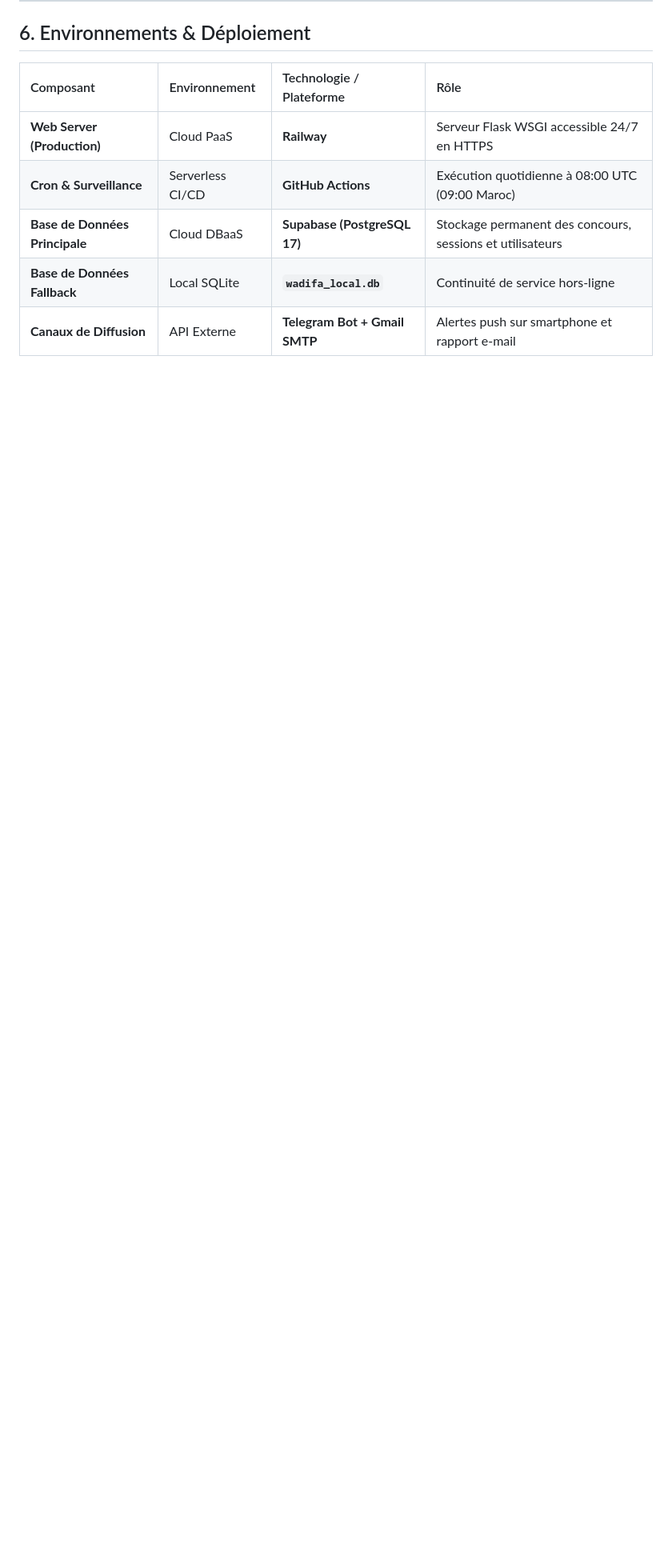
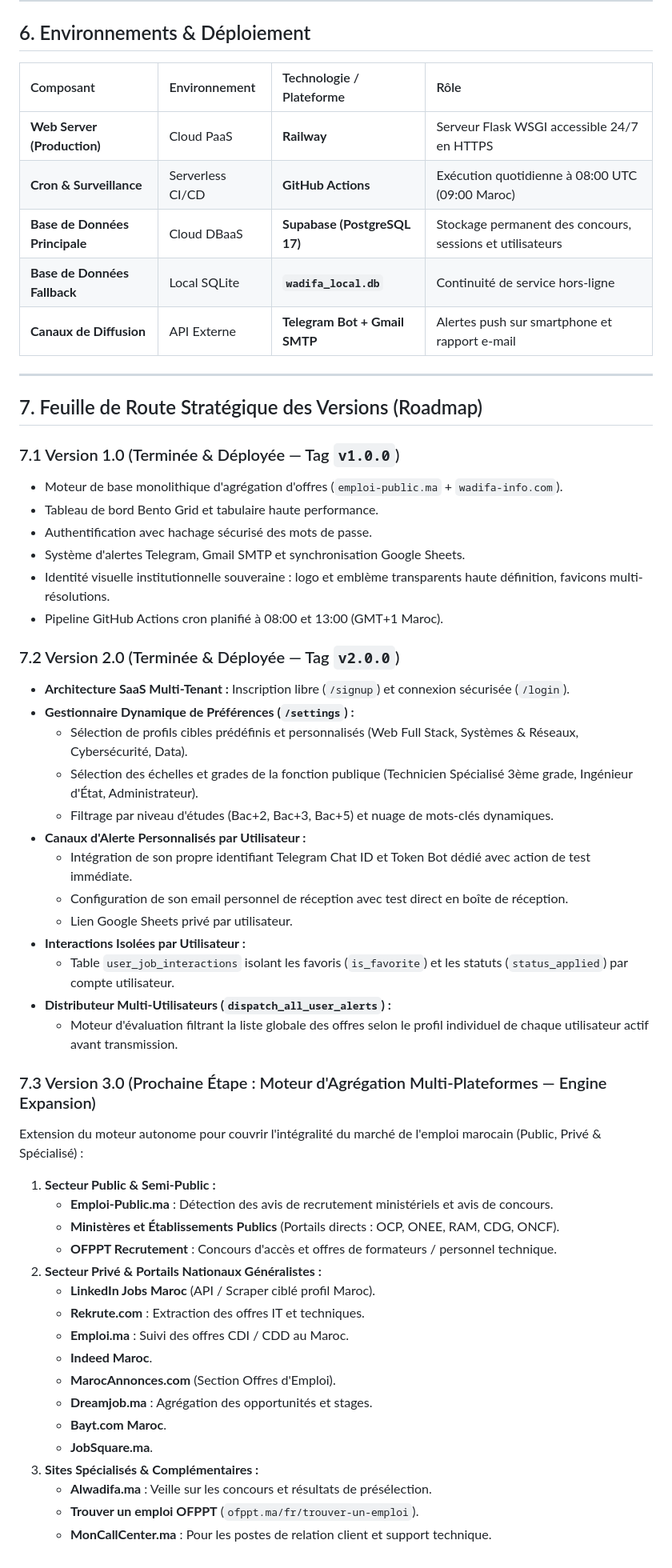
Before and after one commit to abdelkhalek-hub1/WADIFA-PULSE, a Markdown page: cahier_des_charges.md, the part around the change. Shown at 80% size. Drawn GitHub-style; blank space fills up the shorter version.

Commit message:
docs: update cahier des charges with v2.0 deliverables and v3.0 multi-platform engine roadmap

```diff
--- a/cahier_des_charges.md
+++ b/cahier_des_charges.md
@@ -284,3 +284,51 @@ L'interface s'affranchit des styles génériques d'IA (dégradés violets criard
 | **Base de Données Principale**| Cloud DBaaS | **Supabase (PostgreSQL 17)** | Stockage permanent des concours, sessions et utilisateurs |
 | **Base de Données Fallback** | Local SQLite | **`wadifa_local.db`** | Continuité de service hors-ligne |
 | **Canaux de Diffusion** | API Externe | **Telegram Bot + Gmail SMTP** | Alertes push sur smartphone et rapport e-mail |
+
+---
+
+## 7. Feuille de Route Stratégique des Versions (Roadmap)
+
+### 7.1 Version 1.0 (Terminée & Déployée — Tag `v1.0.0`)
+- Moteur de base monolithique d'agrégation d'offres (`emploi-public.ma` + `wadifa-info.com`).
+- Tableau de bord Bento Grid et tabulaire haute performance.
+- Authentification avec hachage sécurisé des mots de passe.
+- Système d'alertes Telegram, Gmail SMTP et synchronisation Google Sheets.
+- Identité visuelle institutionnelle souveraine : logo et emblème transparents haute définition, favicons multi-résolutions.
+- Pipeline GitHub Actions cron planifié à 08:00 et 13:00 (GMT+1 Maroc).
+
+### 7.2 Version 2.0 (Terminée & Déployée — Tag `v2.0.0`)
+- **Architecture SaaS Multi-Tenant :** Inscription libre (`/signup`) et connexion sécurisée (`/login`).
+- **Gestionnaire Dynamique de Préférences (`/settings`) :**
+  - Sélection de profils cibles prédéfinis et personnalisés (Web Full Stack, Systèmes & Réseaux, Cybersécurité, Data).
+  - Sélection des échelles et grades de la fonction publique (Technicien Spécialisé 3ème grade, Ingénieur d'État, Administrateur).
+  - Filtrage par niveau d'études (Bac+2, Bac+3, Bac+5) et nuage de mots-clés dynamiques.
+- **Canaux d'Alerte Personnalisés par Utilisateur :**
+  - Intégration de son propre identifiant Telegram Chat ID et Token Bot dédié avec action de test immédiate.
+  - Configuration de son email personnel de réception avec test direct en boîte de réception.
+  - Lien Google Sheets privé par utilisateur.
+- **Interactions Isolées par Utilisateur :**
+  - Table `user_job_interactions` isolant les favoris (`is_favorite`) et les statuts (`status_applied`) par compte utilisateur.
+- **Distributeur Multi-Utilisateurs (`dispatch_all_user_alerts`) :**
+  - Moteur d'évaluation filtrant la liste globale des offres selon le profil individuel de chaque utilisateur actif avant transmission.
+
+### 7.3 Version 3.0 (Prochaine Étape : Moteur d'Agrégation Multi-Plateformes — Engine Expansion)
+Extension du moteur autonome pour couvrir l'intégralité du marché de l'emploi marocain (Public, Privé & Spécialisé) :
+
+1. **Secteur Public & Semi-Public :**
+   - **Emploi-Public.ma** : Détection des avis de recrutement ministériels et avis de concours.
+   - **Ministères et Établissements Publics** (Portails directs : OCP, ONEE, RAM, CDG, ONCF).
+   - **OFPPT Recrutement** : Concours d'accès et offres de formateurs / personnel technique.
+2. **Secteur Privé & Portails Nationaux Généralistes :**
+   - **LinkedIn Jobs Maroc** (API / Scraper ciblé profil Maroc).
+   - **Rekrute.com** : Extraction des offres IT et techniques.
+   - **Emploi.ma** : Suivi des offres CDI / CDD au Maroc.
+   - **Indeed Maroc**.
+   - **MarocAnnonces.com** (Section Offres d'Emploi).
+   - **Dreamjob.ma** : Agrégation des opportunités et stages.
+   - **Bayt.com Maroc**.
+   - **JobSquare.ma**.
+3. **Sites Spécialisés & Complémentaires :**
+   - **Alwadifa.ma** : Veille sur les concours et résultats de présélection.
+   - **Trouver un emploi OFPPT** (`ofppt.ma/fr/trouver-un-emploi`).
+   - **MonCallCenter.ma** : Pour les postes de relation client et support technique.
```
